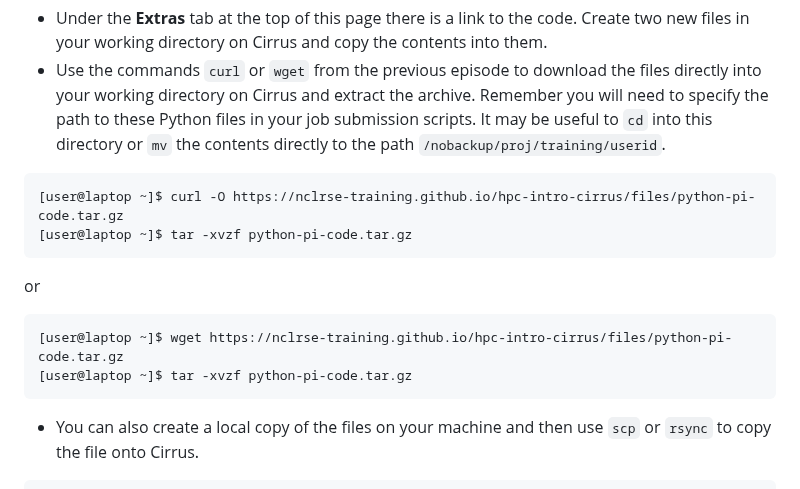
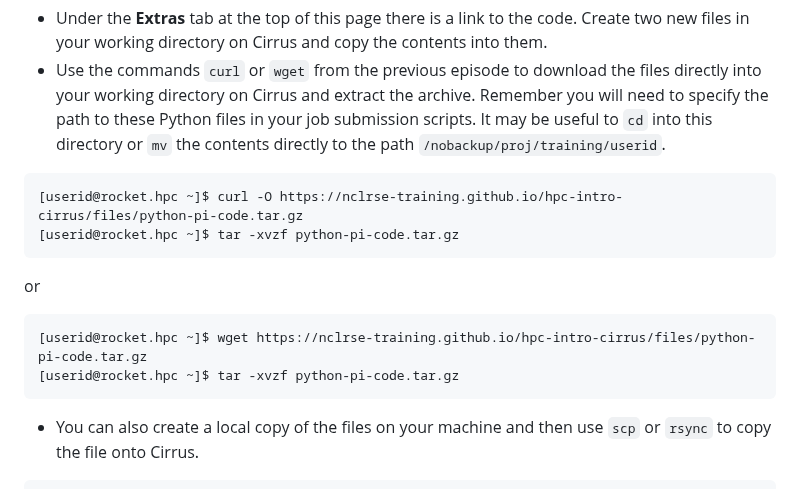
Before and after one commit to NclRSE-Training/hpc-intro-rocket, a Markdown page: episodes/60-parallel-job.md, the part around the change. Drawn GitHub-style.

Commit message:
fixed user prompt on first 2 code blocks

````diff
--- a/episodes/60-parallel-job.md
+++ b/episodes/60-parallel-job.md
@@ -45,14 +45,14 @@ The Python code you will use in this episode has been pre-written and you can ob
 
 
 ```bash
-[user@laptop ~]$ curl -O https://nclrse-training.github.io/hpc-intro-cirrus/files/python-pi-code.tar.gz
-[user@laptop ~]$ tar -xvzf python-pi-code.tar.gz
+[userid@rocket.hpc ~]$ curl -O https://nclrse-training.github.io/hpc-intro-cirrus/files/python-pi-code.tar.gz
+[userid@rocket.hpc ~]$ tar -xvzf python-pi-code.tar.gz
 ```
 
 or
 ```bash
-[user@laptop ~]$ wget https://nclrse-training.github.io/hpc-intro-cirrus/files/python-pi-code.tar.gz
-[user@laptop ~]$ tar -xvzf python-pi-code.tar.gz
+[userid@rocket.hpc ~]$ wget https://nclrse-training.github.io/hpc-intro-cirrus/files/python-pi-code.tar.gz
+[userid@rocket.hpc ~]$ tar -xvzf python-pi-code.tar.gz
 ```
 
 
````
